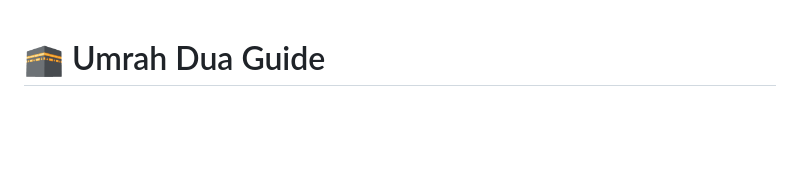
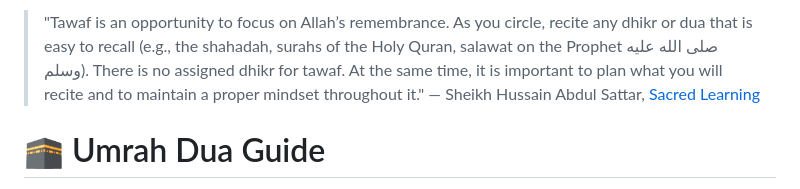
Before and after one commit to praytime/umrah-plan, a Markdown page: README.md, the part around the change. GitHub-like rendering; blank space fills up the shorter version.

Commit message:
Add Sheikh Hussain tawaf quote to README

```diff
--- a/README.md
+++ b/README.md
@@ -1,3 +1,5 @@
+> "Tawaf is an opportunity to focus on Allah’s remembrance. As you circle, recite any dhikr or dua that is easy to recall (e.g., the shahadah, surahs of the Holy Quran, salawat on the Prophet صلى الله عليه وسلم). There is no assigned dhikr for tawaf. At the same time, it is important to plan what you will recite and to maintain a proper mindset throughout it." — Sheikh Hussain Abdul Sattar, [Sacred Learning](https://www.sacredlearning.org/hajj-and-umrah/)
+
 # 🕋 Umrah Dua Guide
 
 A comprehensive, mobile-optimized interactive guide for duas and adhkar during Tawaf and Sa'i of Umrah.
```
